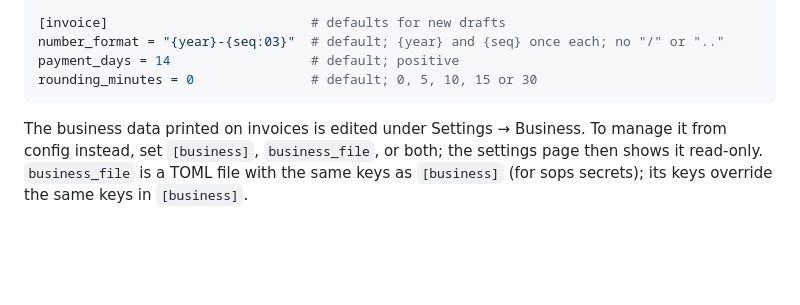
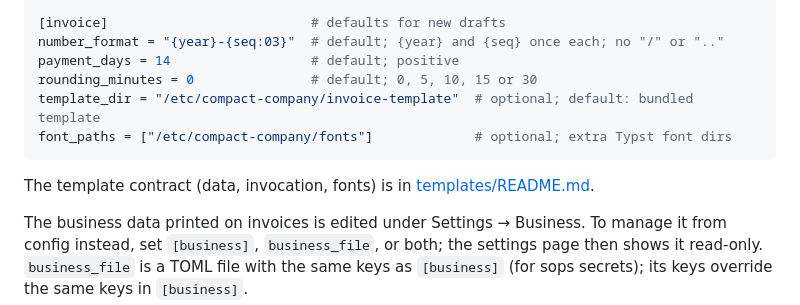
Before and after one commit to da-wilky/compact-company, a Markdown page: README.md, the part around the change. GitHub-like rendering; blank space fills up the shorter version.

Commit message:
README: template_dir and font_paths; runnable reference comparison recipe

````diff
--- a/README.md
+++ b/README.md
@@ -50,7 +50,11 @@ parallel_entries = false
 number_format = "{year}-{seq:03}"  # default; {year} and {seq} once each; no "/" or ".."
 payment_days = 14                  # default; positive
 rounding_minutes = 0               # default; 0, 5, 10, 15 or 30
+template_dir = "/etc/compact-company/invoice-template"  # optional; default: bundled template
+font_paths = ["/etc/compact-company/fonts"]             # optional; extra Typst font dirs
 ```
+
+The template contract (data, invocation, fonts) is in [templates/README.md](templates/README.md).
 
 The business data printed on invoices is edited under Settings → Business. To manage it from config instead, set `[business]`, `business_file`, or both; the settings page then shows it read-only. `business_file` is a TOML file with the same keys as `[business]` (for sops secrets); its keys override the same keys in `[business]`.
 
````
Also changed, not shown: templates/README.md (+3 -2 lines).
